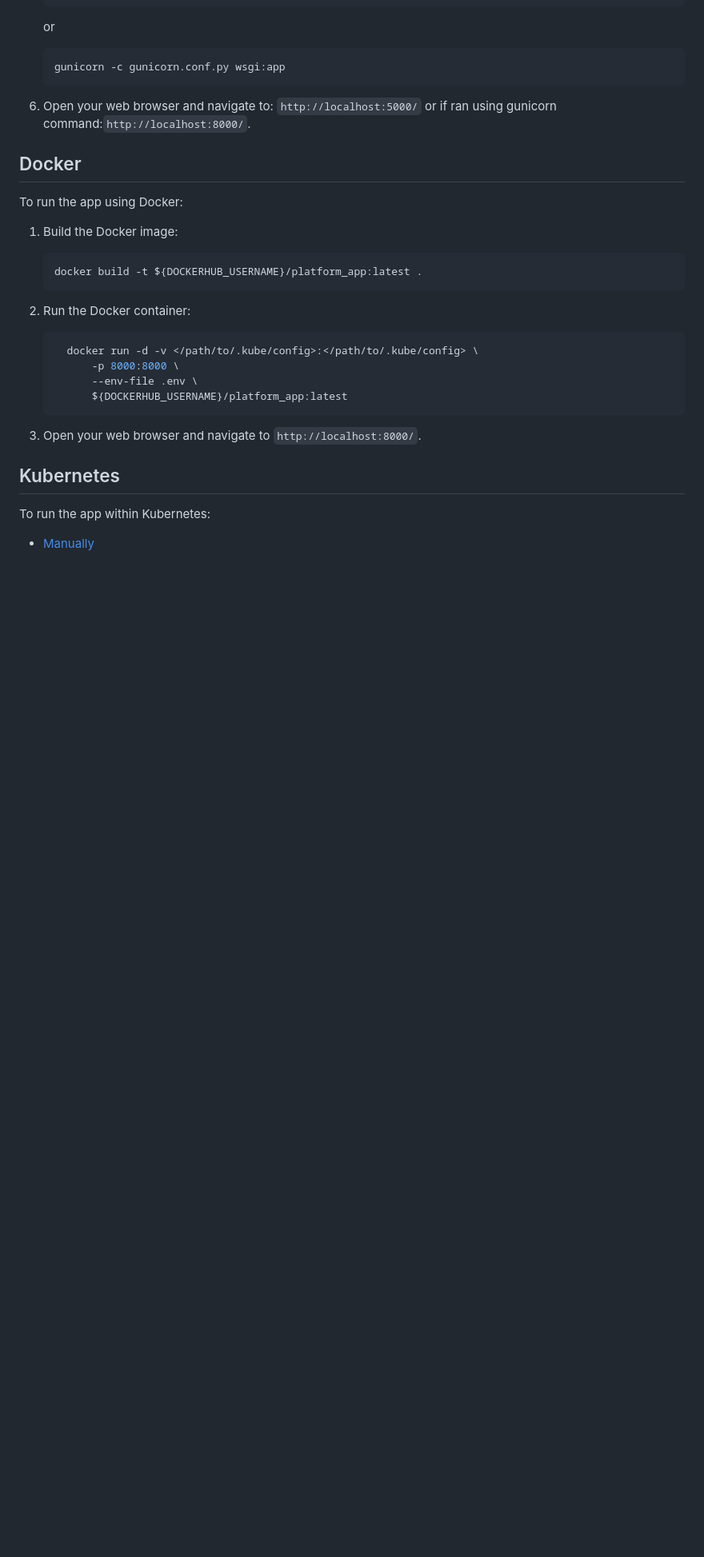
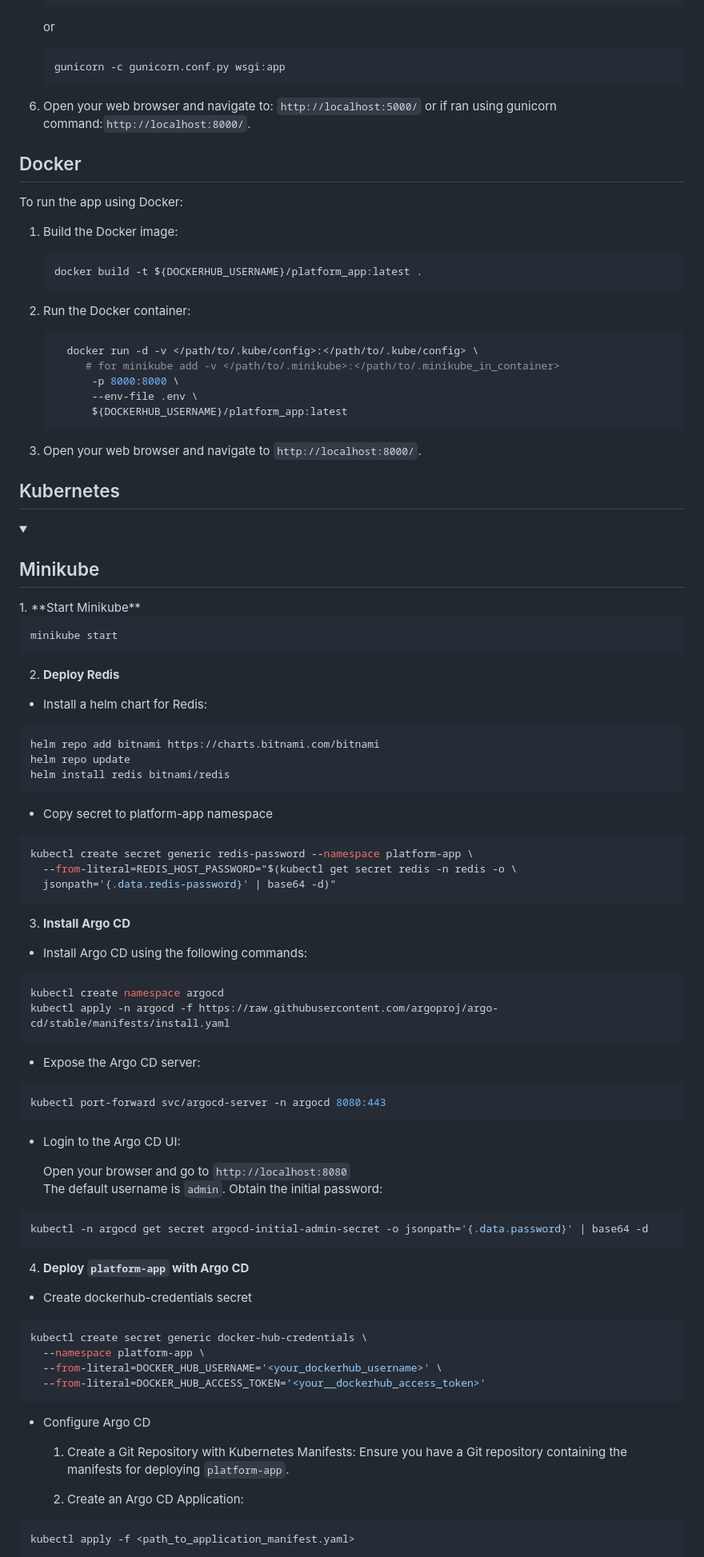
Before and after one commit to Evgeny-Nik/project_platform_app, a Markdown page: platform_app/README.md, the part around one of its changes. Shown at 80% size. Rendered like a GitHub page; folded sections open; blank space fills up the shorter version.

Commit message:
modified app README

````diff
--- a/platform_app/README.md
+++ b/platform_app/README.md
@@ -85,6 +85,7 @@ To run the app using Docker:
 2. Run the Docker container:
    ```sh
      docker run -d -v </path/to/.kube/config>:</path/to/.kube/config> \
+        # for minikube add -v </path/to/.minikube>:</path/to/.minikube_in_container>
          -p 8000:8000 \
          --env-file .env \
          ${DOCKERHUB_USERNAME}/platform_app:latest
@@ -94,6 +95,72 @@ To run the app using Docker:
 
 ## Kubernetes
 
-To run the app within Kubernetes:
+<details>
+<summary><h2>Minikube</h2></summary>
+1. **Start Minikube**
 
-- [Manually](../charts/README.md)
+   ```sh
+   minikube start
+   ```
+
+2. **Deploy Redis**
+
+  - Install a helm chart for Redis:
+
+   ```sh
+   helm repo add bitnami https://charts.bitnami.com/bitnami
+   helm repo update
+   helm install redis bitnami/redis
+   ```
+
+  - Copy secret to platform-app namespace
+
+   ```sh
+   kubectl create secret generic redis-password --namespace platform-app \
+     --from-literal=REDIS_HOST_PASSWORD="$(kubectl get secret redis -n redis -o \
+     jsonpath='{.data.redis-password}' | base64 -d)"
+   ```
+
+3. **Install Argo CD**
+
+  - Install Argo CD using the following commands:
+
+   ```sh
+   kubectl create namespace argocd
+   kubectl apply -n argocd -f https://raw.githubusercontent.com/argoproj/argo-cd/stable/manifests/install.yaml
+   ```
+
+  - Expose the Argo CD server:
+
+   ```sh
+   kubectl port-forward svc/argocd-server -n argocd 8080:443
+   ```
+
+  - Login to the Argo CD UI:
+
+     Open your browser and go to `http://localhost:8080` \
+     The default username is `admin`. Obtain the initial password:
+
+   ```sh
+   kubectl -n argocd get secret argocd-initial-admin-secret -o jsonpath='{.data.password}' | base64 -d
+   ```
+
+4. **Deploy `platform-app` with Argo CD**
+
+  - Create dockerhub-credentials secret
+
+   ```sh
+   kubectl create secret generic docker-hub-credentials \
+     --namespace platform-app \
+     --from-literal=DOCKER_HUB_USERNAME='<your_dockerhub_username>' \
+     --from-literal=DOCKER_HUB_ACCESS_TOKEN='<your__dockerhub_access_token>'
+   ```
+  - Configure Argo CD
+
+    1. Create a Git Repository with Kubernetes Manifests: Ensure you have a Git repository containing the manifests for deploying `platform-app`.
+
+    2. Create an Argo CD Application:
+   ```sh
+   kubectl apply -f <path_to_application_manifest.yaml>
+   ```
+
````
Also changed, not shown: other parts of platform_app/README.md (+14 -0 lines).
